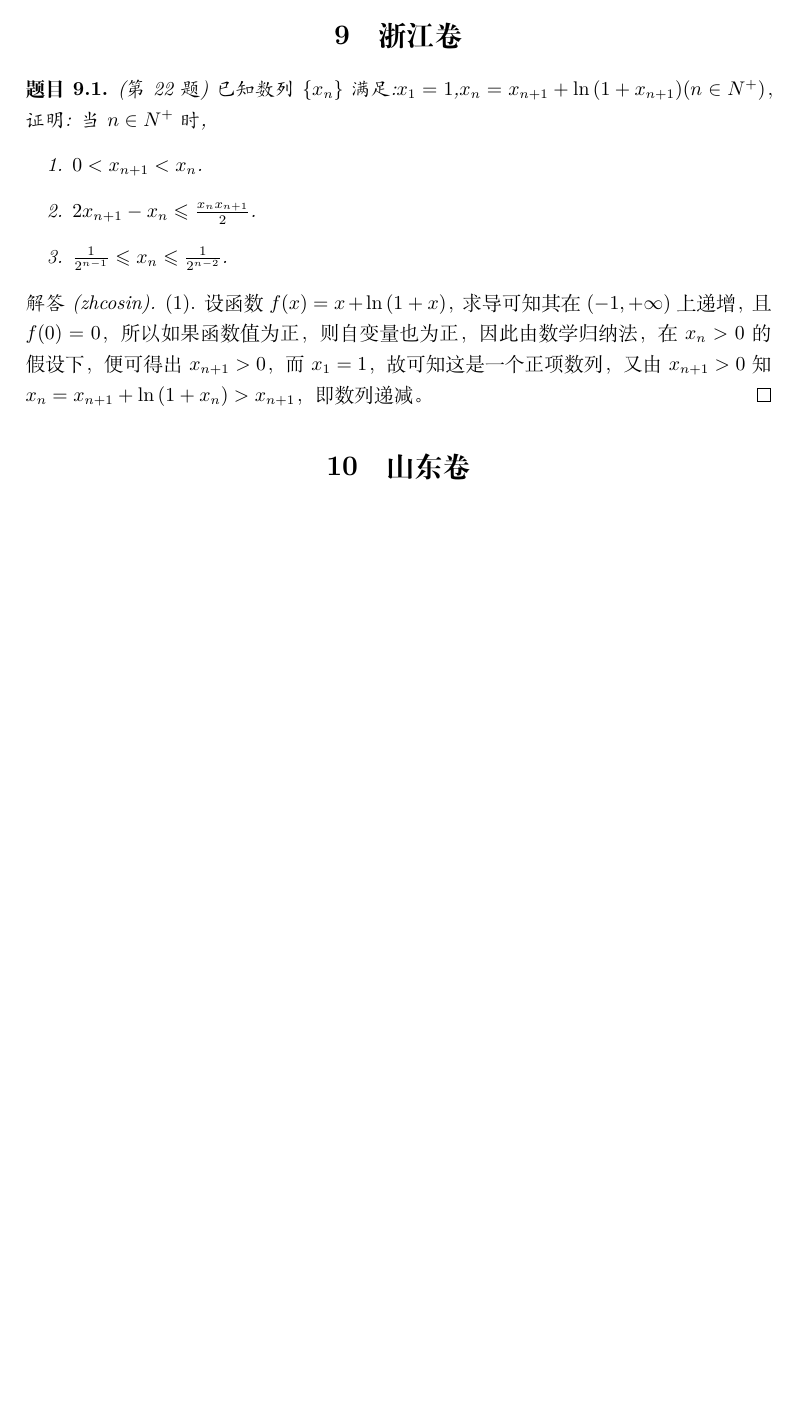
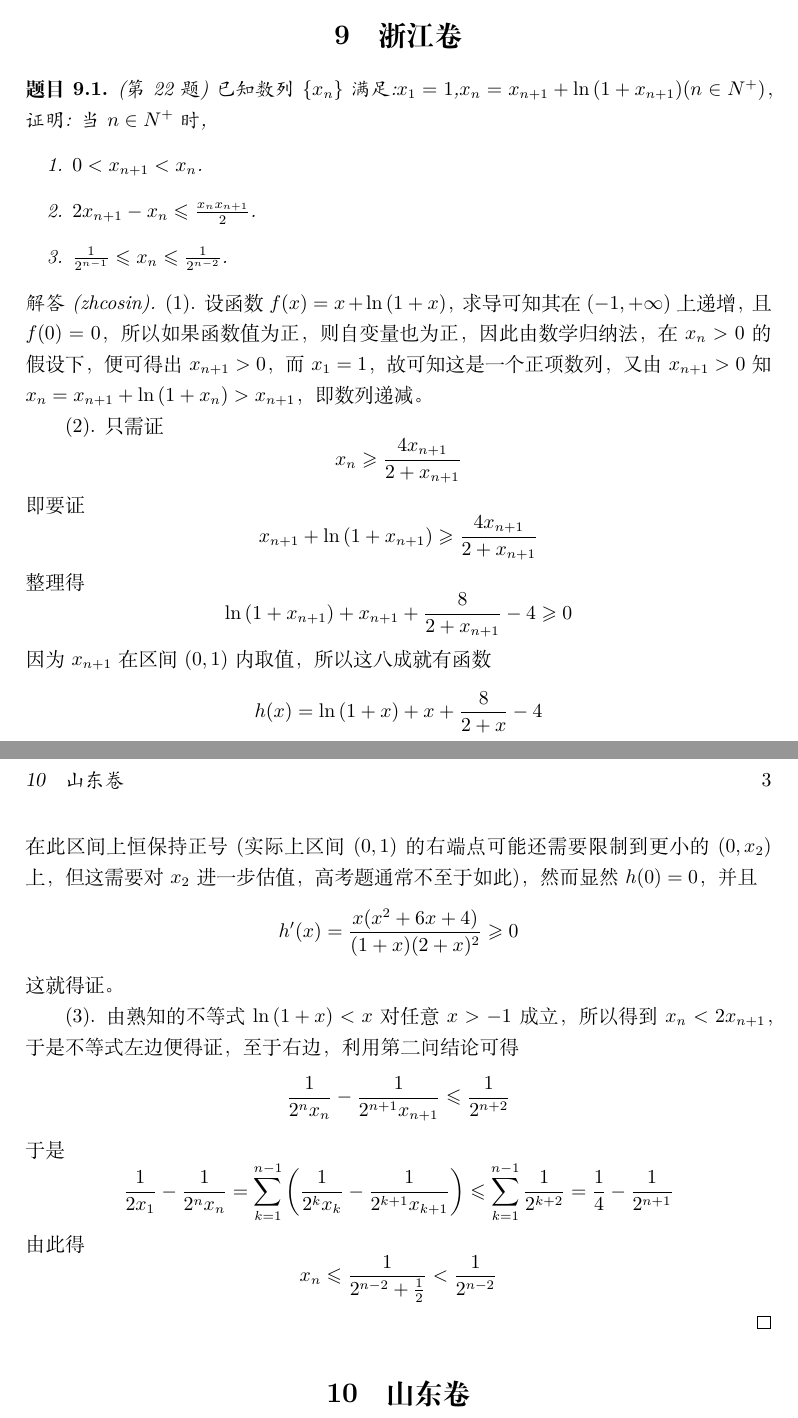
Before and after one commit to zhcosin/gaokao-math-questions, a LaTeX document (2017/2017.tex): part of page 2 of 2 before the commit and two parts of pages 2 and 3 of 3 after it, the two joined at a grey line, cut so that both start at the same text, the shorter picture padded with empty space. Compiled offline with XeLaTeX.

Commit message:
Add resolve for zhejiang exercise.

```diff
--- a/2017/2017.tex
+++ b/2017/2017.tex
@@ -51,6 +51,25 @@
 
 \begin{proof}[解答(zhcosin)]
   (1). 设函数$f(x)=x+\ln{(1+x)}$，求导可知其在$(-1,+\infty)$上递增，且$f(0)=0$，所以如果函数值为正，则自变量也为正，因此由数学归纳法，在$x_n>0$的假设下，便可得出$x_{n+1}>0$，而$x_1=1$，故可知这是一个正项数列，又由$x_{n+1}>0$知$x_n=x_{n+1}+\ln{(1+x_n)}>x_{n+1}$，即数列递减。
+
+  (2). 只需证
+  \[ x_n \geqslant \frac{4x_{n+1}}{2+x_{n+1}} \]
+  即要证
+  \[ x_{n+1}+\ln{(1+x_{n+1})} \geqslant \frac{4x_{n+1}}{2+x_{n+1}} \]
+  整理得
+  \[ \ln{(1+x_{n+1})} + x_{n+1} + \frac{8}{2+x_{n+1}} -4 \geqslant 0 \]
+  因为$x_{n+1}$在区间$(0,1)$内取值，所以这八成就有函数
+  \[ h(x)=\ln{(1+x)}+x+\frac{8}{2+x}-4 \]
+  在此区间上恒保持正号(实际上区间$(0,1)$的右端点可能还需要限制到更小的$(0,x_2)$上，但这需要对$x_2$进一步估值，高考题通常不至于如此)，然而显然$h(0)=0$，并且
+  \[ h'(x) = \frac{x(x^2+6x+4)}{(1+x)(2+x)^2} \geqslant 0 \]
+  这就得证。
+
+  (3). 由熟知的不等式$\ln{(1+x)}<x$对任意$x>-1$成立，所以得到$x_n<2x_{n+1}$，于是不等式左边便得证，至于右边，利用第二问结论可得
+  \[ \frac{1}{2^nx_n}-\frac{1}{2^{n+1}x_{n+1}} \leqslant \frac{1}{2^{n+2}} \]
+  于是
+  \[ \frac{1}{2x_1} - \frac{1}{2^nx_n} = \sum_{k=1}^{n-1} \left( \frac{1}{2^kx_k}-\frac{1}{2^{k+1}x_{k+1}} \right) \leqslant \sum_{k=1}^{n-1}\frac{1}{2^{k+2}}=\frac{1}{4}-\frac{1}{2^{n+1}} \]
+  由此得
+  \[ x_n \leqslant \frac{1}{2^{n-2}+\frac{1}{2}} <\frac{1}{2^{n-2}} \]
 \end{proof}
 
 \section{山东卷}
```
